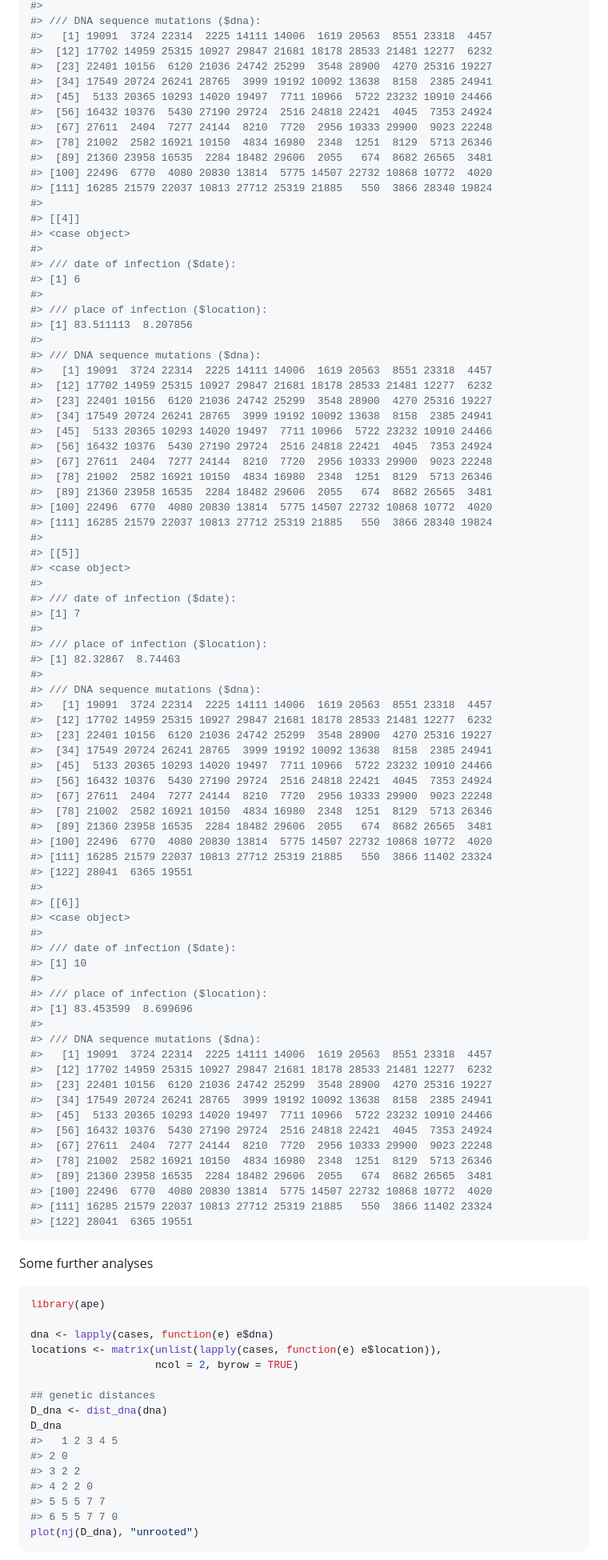
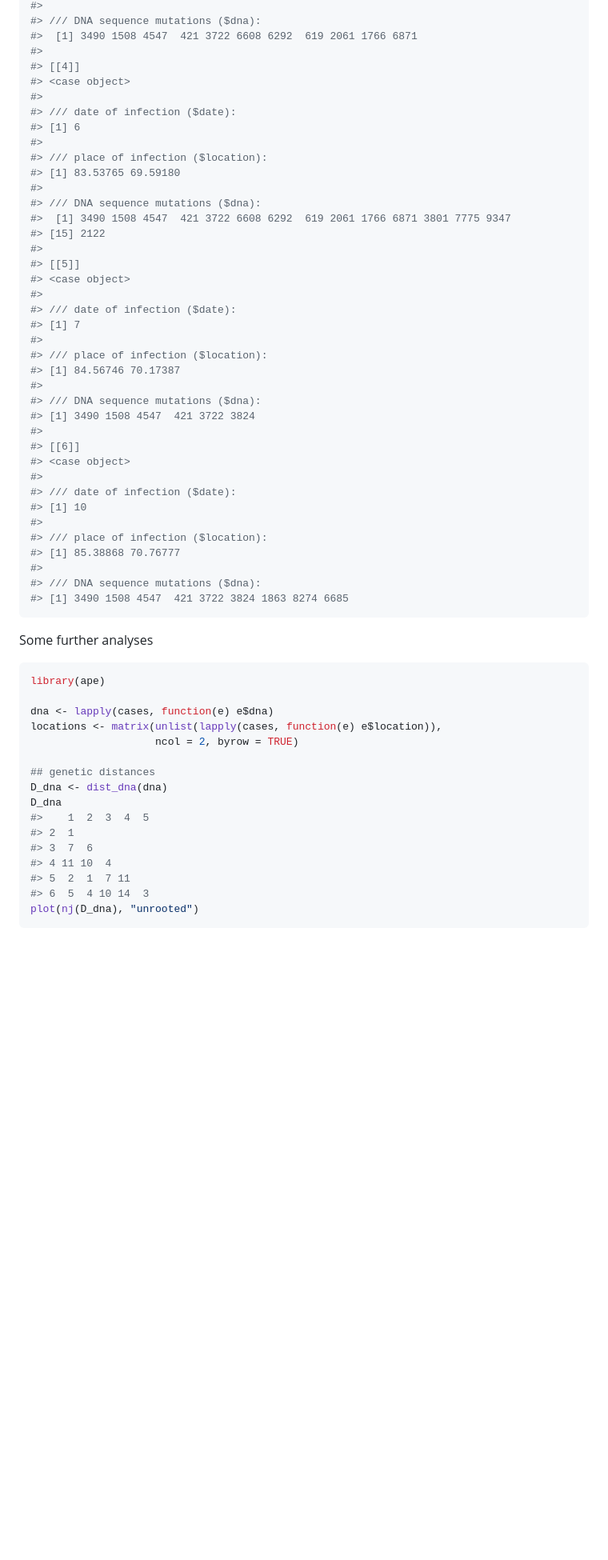
Before and after one commit to thibautjombart/quicksim, a Markdown page: README.md, the part around the change printed below. Shown: that part at 80% size. Rendered like a GitHub page; blank space fills up the shorter version.

````diff
--- a/README.md
+++ b/README.md
@@ -196,16 +169,6 @@ cases
 #>
 #> /// DNA sequence mutations ($dna):
-#>   [1] 19091  3724 22314  2225 14111 14006  1619 20563  8551 23318  4457
-#>  [12] 17702 14959 25315 10927 29847 21681 18178 28533 21481 12277  6232
-#>  [23] 22401 10156  6120 21036 24742 25299  3548 28900  4270 25316 19227
-#>  [34] 17549 20724 26241 28765  3999 19192 10092 13638  8158  2385 24941
-#>  [45]  5133 20365 10293 14020 19497  7711 10966  5722 23232 10910 24466
-#>  [56] 16432 10376  5430 27190 29724  2516 24818 22421  4045  7353 24924
-#>  [67] 27611  2404  7277 24144  8210  7720  2956 10333 29900  9023 22248
-#>  [78] 21002  2582 16921 10150  4834 16980  2348  1251  8129  5713 26346
-#>  [89] 21360 23958 16535  2284 18482 29606  2055   674  8682 26565  3481
-#> [100] 22496  6770  4080 20830 13814  5775 14507 22732 10868 10772  4020
-#> [111] 16285 21579 22037 10813 27712 25319 21885   550  3866 28340 19824
+#>  [1] 3490 1508 4547  421 3722 6608 6292  619 2061 1766 6871
 #>
 #> [[4]]
 #> <case object>
@@ -214,20 +177,11 @@ cases
 #> [1] 6
 #>
 #> /// place of infection ($location):
-#> [1] 83.511113  8.207856
+#> [1] 83.53765 69.59180
 #>
 #> /// DNA sequence mutations ($dna):
-#>   [1] 19091  3724 22314  2225 14111 14006  1619 20563  8551 23318  4457
-#>  [12] 17702 14959 25315 10927 29847 21681 18178 28533 21481 12277  6232
-#>  [23] 22401 10156  6120 21036 24742 25299  3548 28900  4270 25316 19227
-#>  [34] 17549 20724 26241 28765  3999 19192 10092 13638  8158  2385 24941
-#>  [45]  5133 20365 10293 14020 19497  7711 10966  5722 23232 10910 24466
-#>  [56] 16432 10376  5430 27190 29724  2516 24818 22421  4045  7353 24924
-#>  [67] 27611  2404  7277 24144  8210  7720  2956 10333 29900  9023 22248
-#>  [78] 21002  2582 16921 10150  4834 16980  2348  1251  8129  5713 26346
-#>  [89] 21360 23958 16535  2284 18482 29606  2055   674  8682 26565  3481
-#> [100] 22496  6770  4080 20830 13814  5775 14507 22732 10868 10772  4020
-#> [111] 16285 21579 22037 10813 27712 25319 21885   550  3866 28340 19824
+#>  [1] 3490 1508 4547  421 3722 6608 6292  619 2061 1766 6871 3801 7775 9347
+#> [15] 2122
 #>
 #> [[5]]
 #> <case object>
@@ -236,21 +190,10 @@ cases
 #> [1] 7
 #>
 #> /// place of infection ($location):
-#> [1] 82.32867  8.74463
+#> [1] 84.56746 70.17387
 #>
 #> /// DNA sequence mutations ($dna):
-#>   [1] 19091  3724 22314  2225 14111 14006  1619 20563  8551 23318  4457
-#>  [12] 17702 14959 25315 10927 29847 21681 18178 28533 21481 12277  6232
-#>  [23] 22401 10156  6120 21036 24742 25299  3548 28900  4270 25316 19227
-#>  [34] 17549 20724 26241 28765  3999 19192 10092 13638  8158  2385 24941
-#>  [45]  5133 20365 10293 14020 19497  7711 10966  5722 23232 10910 24466
-#>  [56] 16432 10376  5430 27190 29724  2516 24818 22421  4045  7353 24924
-#>  [67] 27611  2404  7277 24144  8210  7720  2956 10333 29900  9023 22248
-#>  [78] 21002  2582 16921 10150  4834 16980  2348  1251  8129  5713 26346
-#>  [89] 21360 23958 16535  2284 18482 29606  2055   674  8682 26565  3481
-#> [100] 22496  6770  4080 20830 13814  5775 14507 22732 10868 10772  4020
-#> [111] 16285 21579 22037 10813 27712 25319 21885   550  3866 11402 23324
-#> [122] 28041  6365 19551
+#> [1] 3490 1508 4547  421 3722 3824
 #>
 #> [[6]]
 #> <case object>
@@ -259,21 +202,10 @@ cases
 #> [1] 10
 #>
 #> /// place of infection ($location):
-#> [1] 83.453599  8.699696
+#> [1] 85.38868 70.76777
 #>
 #> /// DNA sequence mutations ($dna):
-#>   [1] 19091  3724 22314  2225 14111 14006  1619 20563  8551 23318  4457
-#>  [12] 17702 14959 25315 10927 29847 21681 18178 28533 21481 12277  6232
-#>  [23] 22401 10156  6120 21036 24742 25299  3548 28900  4270 25316 19227
-#>  [34] 17549 20724 26241 28765  3999 19192 10092 13638  8158  2385 24941
-#>  [45]  5133 20365 10293 14020 19497  7711 10966  5722 23232 10910 24466
-#>  [56] 16432 10376  5430 27190 29724  2516 24818 22421  4045  7353 24924
-#>  [67] 27611  2404  7277 24144  8210  7720  2956 10333 29900  9023 22248
-#>  [78] 21002  2582 16921 10150  4834 16980  2348  1251  8129  5713 26346
-#>  [89] 21360 23958 16535  2284 18482 29606  2055   674  8682 26565  3481
-#> [100] 22496  6770  4080 20830 13814  5775 14507 22732 10868 10772  4020
-#> [111] 16285 21579 22037 10813 27712 25319 21885   550  3866 11402 23324
-#> [122] 28041  6365 19551
+#> [1] 3490 1508 4547  421 3722 3824 1863 8274 6685
 ```
 
 Some further analyses
@@ -288,12 +220,12 @@ locations <- matrix(unlist(lapply(cases, function(e) e$location)),
 ## genetic distances
 D_dna <- dist_dna(dna)
 D_dna
-#>   1 2 3 4 5
-#> 2 0
-#> 3 2 2
-#> 4 2 2 0
-#> 5 5 5 7 7
-#> 6 5 5 7 7 0
+#>    1  2  3  4  5
+#> 2  1
+#> 3  7  6
+#> 4 11 10  4
+#> 5  2  1  7 11
+#> 6  5  4 10 14  3
 plot(nj(D_dna), "unrooted")
 ```
 
````
Also changed, not shown: other parts of README.md (+19 -46 lines), figs/analyses-1.png, figs/analyses-2.png, figs/tree-1.png, 1 other file.
